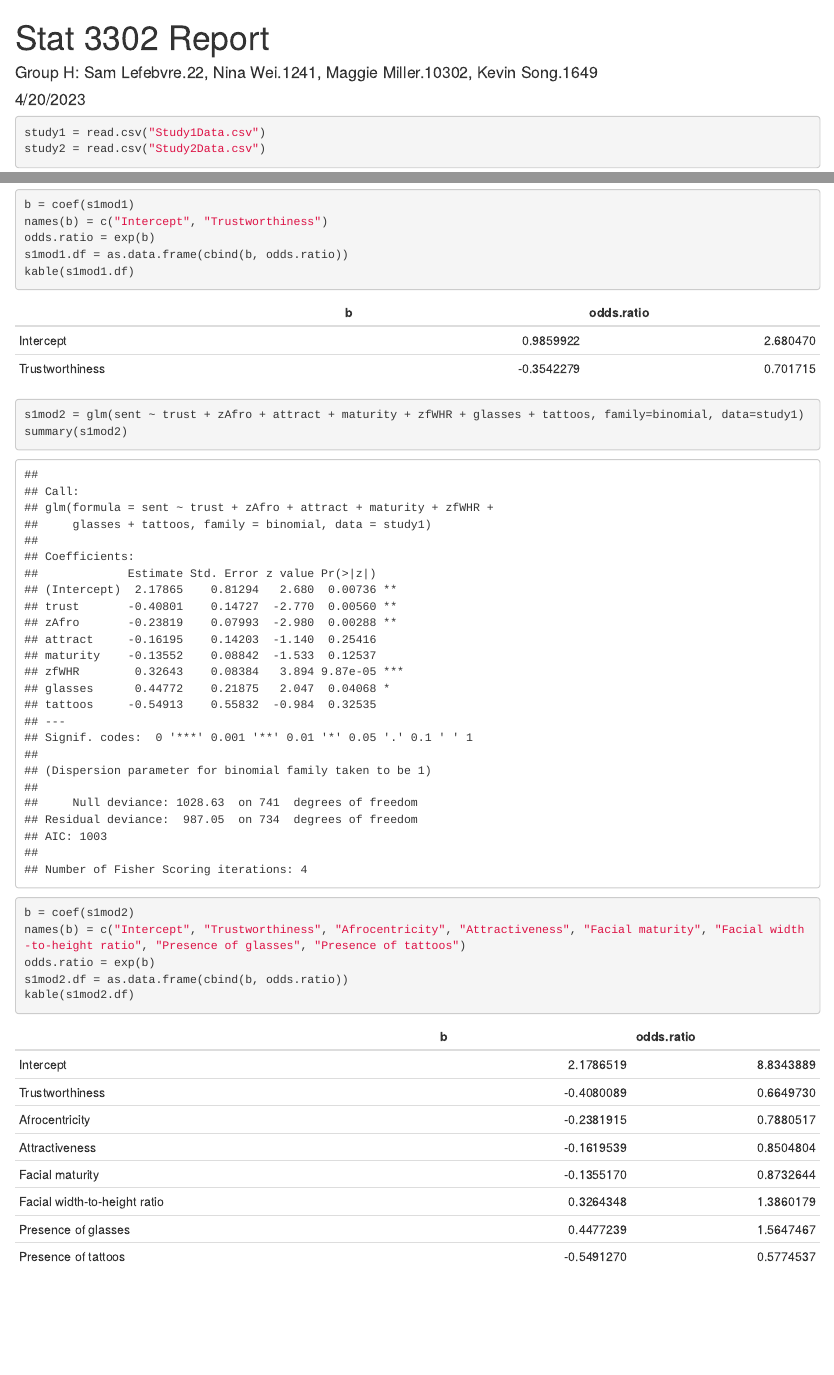
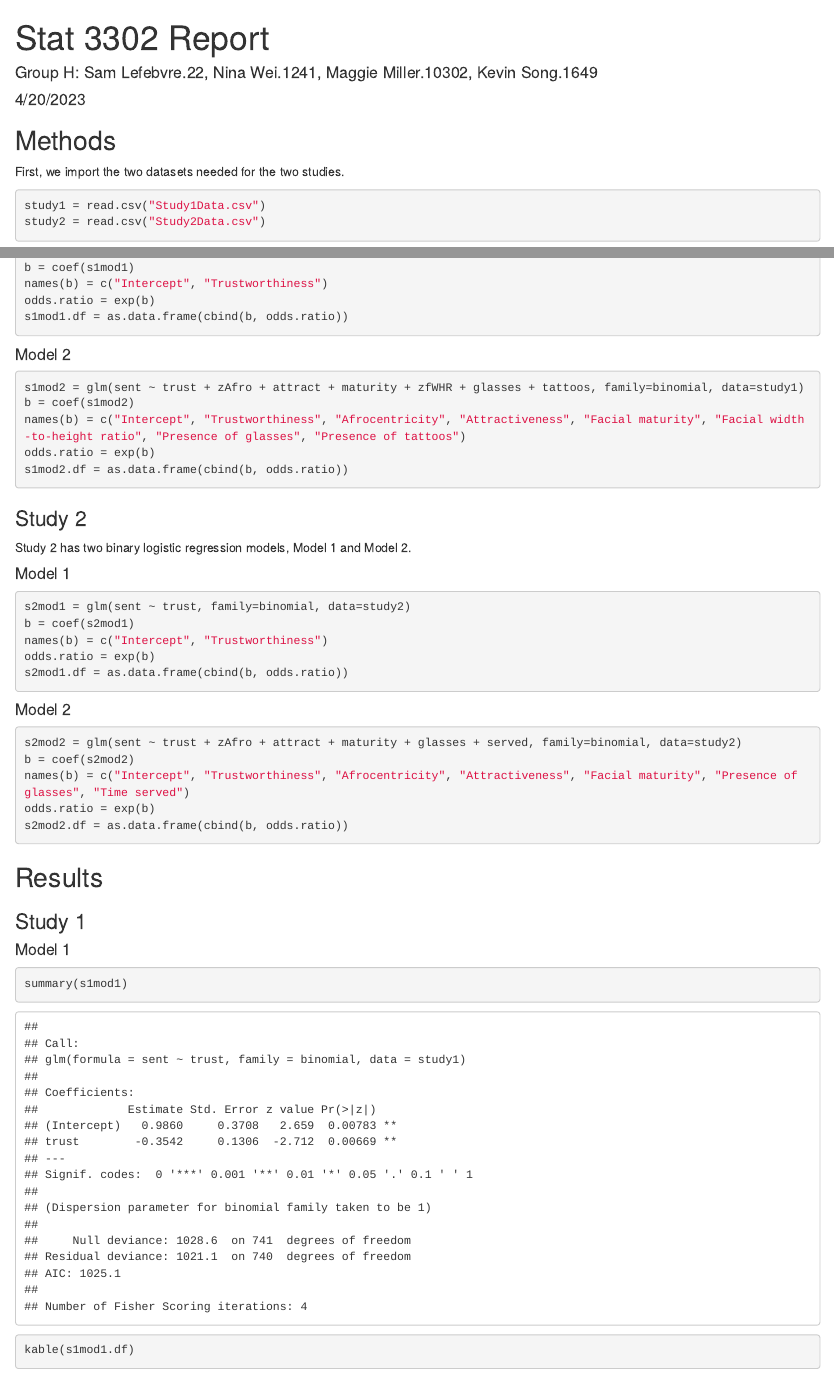
Before and after one commit to rnw20/3302-Report, an R Markdown document (Group H Report.Rmd): the page in a window 1100 px wide, from its top, and a second part further down, joined at a grey line. Rendered offline with R 4.5, knitr and Pandoc, with nearby package versions.

Commit message:
Added code for Study 2 models and Methods and Results sections.

````diff
--- a/Group H Report.Rmd
+++ b/Group H Report.Rmd
@@ -10,6 +10,9 @@ knitr::opts_chunk$set(echo = TRUE)
 library(knitr)
 ```
 
+## Methods
+
+First, we import the two datasets needed for the two studies.
 ```{r}
 study1 = read.csv("Study1Data.csv")
 study2 = read.csv("Study2Data.csv")
@@ -22,13 +29,43 @@ b = coef(s1mod1)
 names(b) = c("Intercept", "Trustworthiness")
 odds.ratio = exp(b)
 s1mod1.df = as.data.frame(cbind(b, odds.ratio))
-kable(s1mod1.df)
 ```
 
+#### Model 2
 ```{r}
 s1mod2 = glm(sent ~ trust + zAfro + attract + maturity + zfWHR + glasses + tattoos, family=binomial, data=study1)
-summary(s1mod2)
 b = coef(s1mod2)
 names(b) = c("Intercept", "Trustworthiness", "Afrocentricity", "Attractiveness", "Facial maturity", "Facial width-to-height ratio", "Presence of glasses", "Presence of tattoos")
 odds.ratio = exp(b)
 s1mod2.df = as.data.frame(cbind(b, odds.ratio))
+```
+
+### Study 2
+
+Study 2 has two binary logistic regression models, Model 1 and Model 2.
+
+#### Model 1
+```{r}
+s2mod1 = glm(sent ~ trust, family=binomial, data=study2)
+b = coef(s2mod1)
+names(b) = c("Intercept", "Trustworthiness")
+odds.ratio = exp(b)
+s2mod1.df = as.data.frame(cbind(b, odds.ratio))
+```
+
+#### Model 2
+```{r}
+s2mod2 = glm(sent ~ trust + zAfro + attract + maturity + glasses + served, family=binomial, data=study2)
+b = coef(s2mod2)
+names(b) = c("Intercept", "Trustworthiness", "Afrocentricity", "Attractiveness", "Facial maturity", "Presence of glasses", "Time served")
+odds.ratio = exp(b)
+s2mod2.df = as.data.frame(cbind(b, odds.ratio))
+```
+## Results
+
+### Study 1
+
+#### Model 1
+```{r}
+summary(s1mod1)
+kable(s1mod1.df)
````
Also changed, not shown: Group H Report.Rmd (25 more changed lines).
